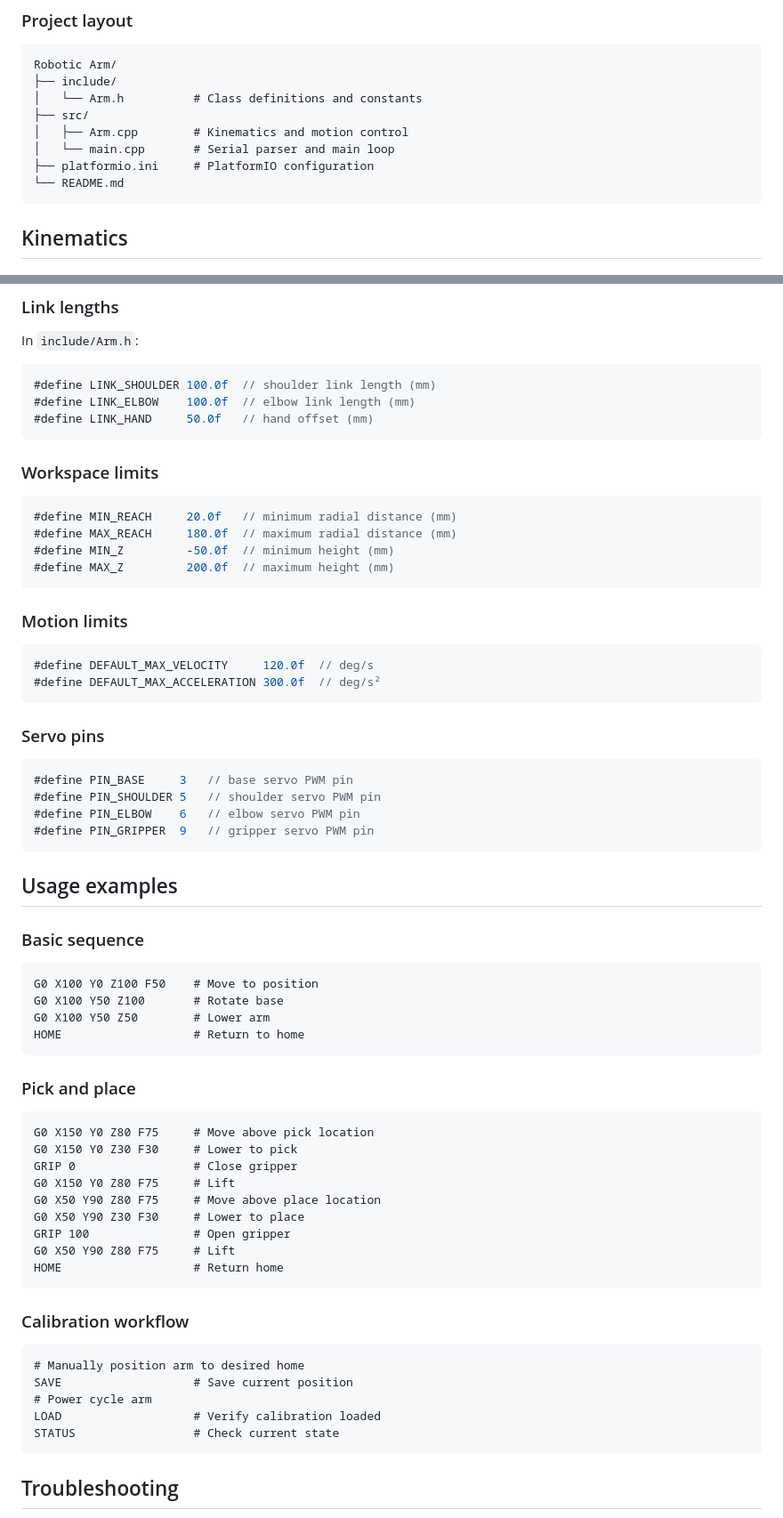
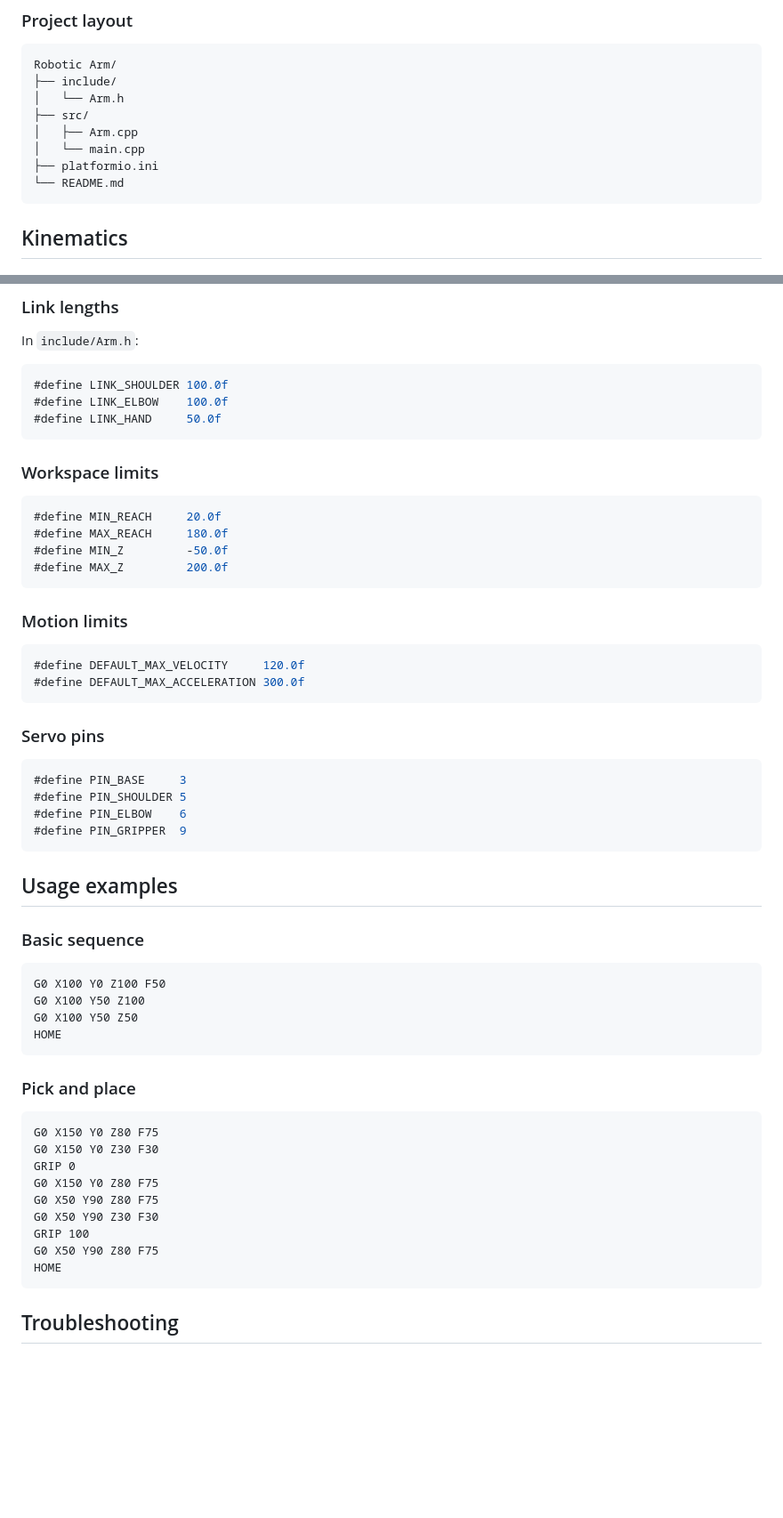
Before and after one commit to david-eze/4DOF-RoboticArm, a Markdown page: README.md, 2 parts joined by grey strips. Shown at 89% size. GitHub-like rendering; blank space fills up the shorter version.

````diff
--- a/README.md
+++ b/README.md
@@ -63,11 +63,11 @@ IDLE → ACCEL → CONST_VEL → DECEL → IDLE
 ```
 Robotic Arm/
 ├── include/
-│   └── Arm.h          # Class definitions and constants
+│   └── Arm.h
 ├── src/
-│   ├── Arm.cpp        # Kinematics and motion control
-│   └── main.cpp       # Serial parser and main loop
-├── platformio.ini     # PlatformIO configuration
+│   ├── Arm.cpp
+│   └── main.cpp
+├── platformio.ini
 └── README.md
 ```
 
@@ -226,63 +202,54 @@ GND      -------->   Servo Ground
 ### Link lengths
 In `include/Arm.h`:
 ```cpp
-#define LINK_SHOULDER 100.0f  // shoulder link length (mm)
-#define LINK_ELBOW    100.0f  // elbow link length (mm)
-#define LINK_HAND     50.0f   // hand offset (mm)
+#define LINK_SHOULDER 100.0f
+#define LINK_ELBOW    100.0f
+#define LINK_HAND     50.0f
 ```
 
 ### Workspace limits
 ```cpp
-#define MIN_REACH     20.0f   // minimum radial distance (mm)
-#define MAX_REACH     180.0f  // maximum radial distance (mm)
-#define MIN_Z         -50.0f  // minimum height (mm)
-#define MAX_Z         200.0f  // maximum height (mm)
+#define MIN_REACH     20.0f
+#define MAX_REACH     180.0f
+#define MIN_Z         -50.0f
+#define MAX_Z         200.0f
 ```
 
 ### Motion limits
 ```cpp
-#define DEFAULT_MAX_VELOCITY     120.0f  // deg/s
-#define DEFAULT_MAX_ACCELERATION 300.0f  // deg/s²
+#define DEFAULT_MAX_VELOCITY     120.0f
+#define DEFAULT_MAX_ACCELERATION 300.0f
 ```
 
 ### Servo pins
 ```cpp
-#define PIN_BASE     3   // base servo PWM pin
-#define PIN_SHOULDER 5   // shoulder servo PWM pin
-#define PIN_ELBOW    6   // elbow servo PWM pin
-#define PIN_GRIPPER  9   // gripper servo PWM pin
+#define PIN_BASE     3
+#define PIN_SHOULDER 5
+#define PIN_ELBOW    6
+#define PIN_GRIPPER  9
 ```
 
 ## Usage examples
 
 ### Basic sequence
 ```
-G0 X100 Y0 Z100 F50    # Move to position
-G0 X100 Y50 Z100       # Rotate base
-G0 X100 Y50 Z50        # Lower arm
-HOME                   # Return to home
+G0 X100 Y0 Z100 F50
+G0 X100 Y50 Z100
+G0 X100 Y50 Z50
+HOME
 ```
 
 ### Pick and place
 ```
-G0 X150 Y0 Z80 F75     # Move above pick location
-G0 X150 Y0 Z30 F30     # Lower to pick
-GRIP 0                 # Close gripper
-G0 X150 Y0 Z80 F75     # Lift
-G0 X50 Y90 Z80 F75     # Move above place location
-G0 X50 Y90 Z30 F30     # Lower to place
-GRIP 100               # Open gripper
-G0 X50 Y90 Z80 F75     # Lift
-HOME                   # Return home
-```
-
-### Calibration workflow
-```
-# Manually position arm to desired home
-SAVE                   # Save current position
-# Power cycle arm
-LOAD                   # Verify calibration loaded
-STATUS                 # Check current state
+G0 X150 Y0 Z80 F75
+G0 X150 Y0 Z30 F30
+GRIP 0
+G0 X150 Y0 Z80 F75
+G0 X50 Y90 Z80 F75
+G0 X50 Y90 Z30 F30
+GRIP 100
+G0 X50 Y90 Z80 F75
+HOME
 ```
 
 ## Troubleshooting
````
Also changed, not shown: other parts of README.md (+8 -40 lines).
